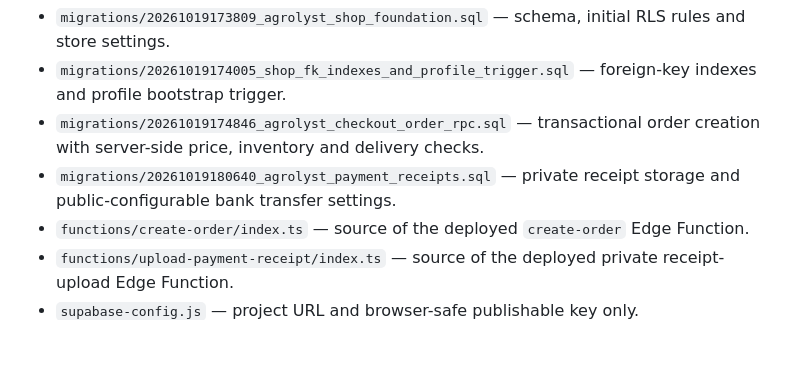
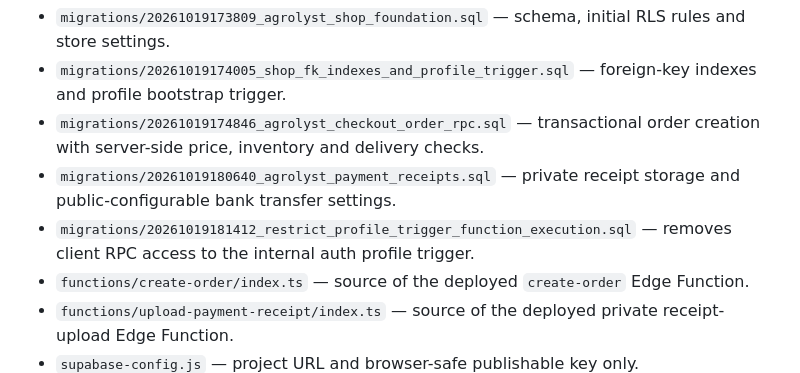
Before and after one commit to agrolyst/agrolystfarms, a Markdown page: supabase/README.md, the part around the change. Drawn GitHub-style; blank space fills up the shorter version.

Commit message:
Document profile trigger security hardening

```diff
--- a/supabase/README.md
+++ b/supabase/README.md
@@ -8,6 +8,7 @@ This folder contains the database migration and frontend modules for a Supabase-
 - `migrations/20261019174005_shop_fk_indexes_and_profile_trigger.sql` — foreign-key indexes and profile bootstrap trigger.
 - `migrations/20261019174846_agrolyst_checkout_order_rpc.sql` — transactional order creation with server-side price, inventory and delivery checks.
 - `migrations/20261019180640_agrolyst_payment_receipts.sql` — private receipt storage and public-configurable bank transfer settings.
+- `migrations/20261019181412_restrict_profile_trigger_function_execution.sql` — removes client RPC access to the internal auth profile trigger.
 - `functions/create-order/index.ts` — source of the deployed `create-order` Edge Function.
 - `functions/upload-payment-receipt/index.ts` — source of the deployed private receipt-upload Edge Function.
 - `supabase-config.js` — project URL and browser-safe publishable key only.
```
